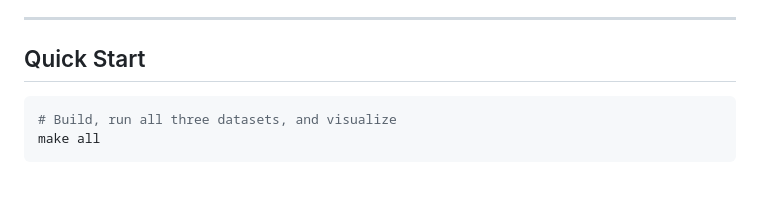
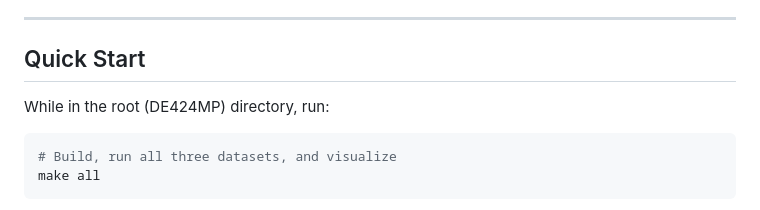
Before and after one commit to tsam4/wumpus, a Markdown page: README.md, the part around the change. GitHub-like rendering; blank space fills up the shorter version.

Commit message:
Readme improvement

````diff
--- a/README.md
+++ b/README.md
@@ -5,6 +5,8 @@ Tracks a latent Wumpus through a grid world using noisy binary detections and Lo
 ---
 
 ## Quick Start
+
+While in the root (DE424MP) directory, run:
 
 ```bash
 # Build, run all three datasets, and visualize
````
